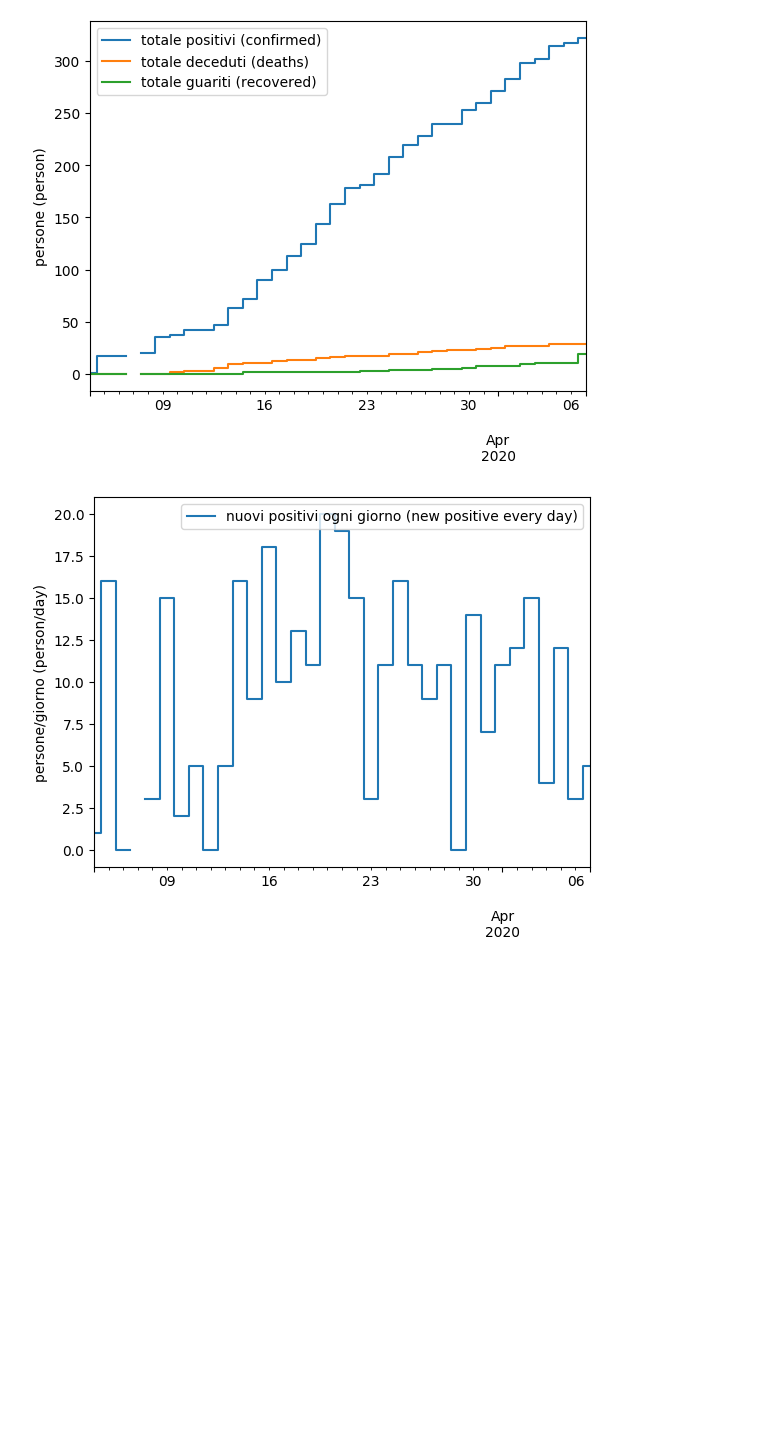
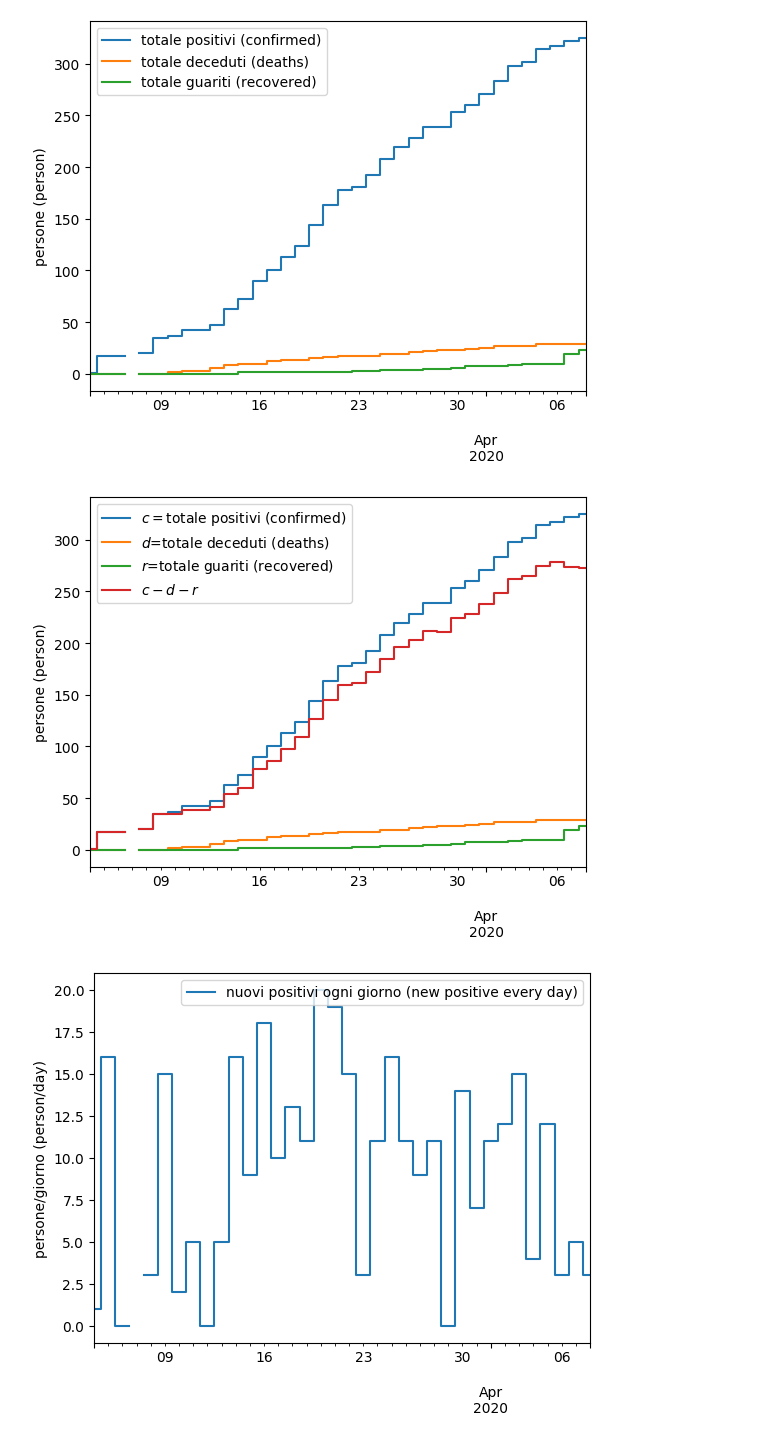
Before and after one commit to alessandro-gentilini/alessandro-gentilini.github.io, a Markdown page: COVID-19/readme.MD, the part around the change. Drawn GitHub-style; pictures changed too: COVID-19/COVID-19-cumulative-formula.png (added), COVID-19/COVID-19-cumulative.png, COVID-19/COVID-19-daily_delta_positive.png; blank space fills up the shorter version.

Commit message:
Add data for April the 8th and a new graph based on a formula

```diff
--- a/COVID-19/readme.MD
+++ b/COVID-19/readme.MD
@@ -1,4 +1,6 @@
 ![COVID-19 cumulative graph](COVID-19-cumulative.png)
+
+![COVID-19 cumulative graph with formula](COVID-19-cumulative-formula.png)
 
 ![COVID-19 daily positive graph](COVID-19-daily_delta_positive.png)
 
```
Also changed, not shown: COVID-19/COVID-19-daily_positive_boxplot.png, 6 other files.
